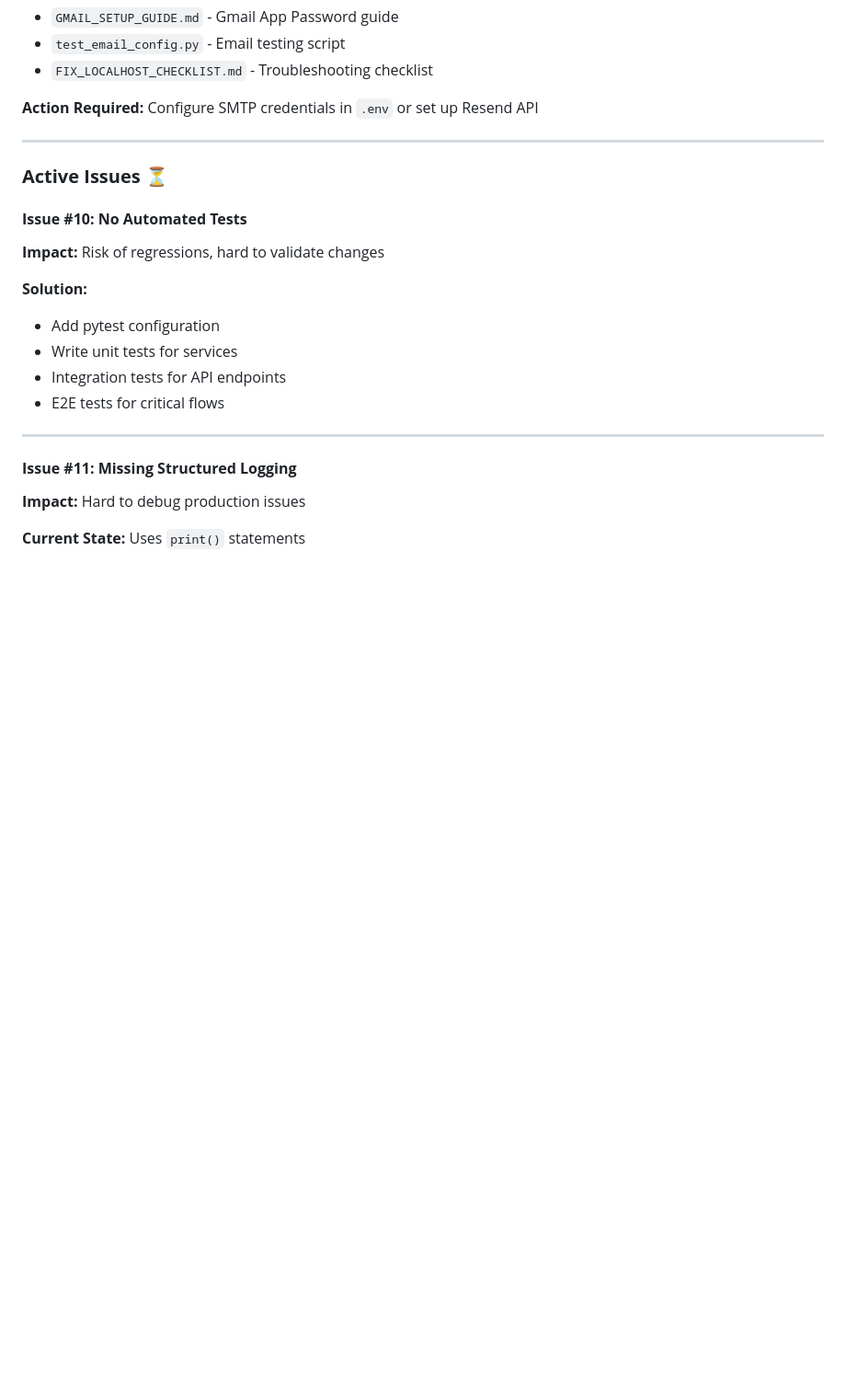
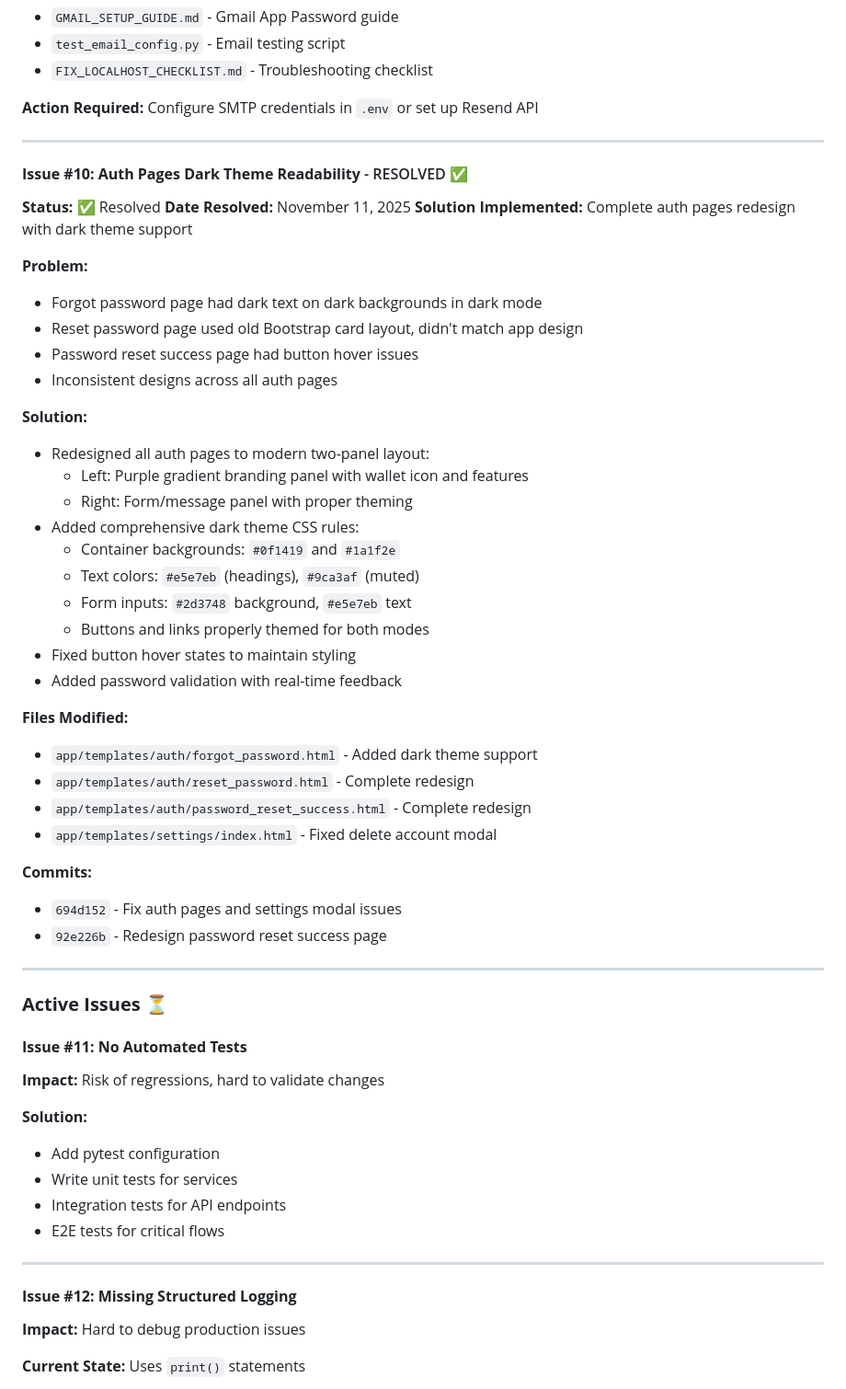
Before and after one commit to TurtleWithGlasses/expense-manager-web-app, a Markdown page: PROJECT_ROADMAP.md, the part around one of its changes. Shown at 92% size. Drawn GitHub-style; blank space fills up the shorter version.

```diff
--- a/PROJECT_ROADMAP.md
+++ b/PROJECT_ROADMAP.md
@@ -803,9 +827,44 @@ Password reset and verification emails weren't being sent. Investigation reveale
 
 ---
 
+#### **Issue #10: Auth Pages Dark Theme Readability** - RESOLVED ✅
+**Status:** ✅ Resolved
+**Date Resolved:** November 11, 2025
+**Solution Implemented:** Complete auth pages redesign with dark theme support
+
+**Problem:**
+- Forgot password page had dark text on dark backgrounds in dark mode
+- Reset password page used old Bootstrap card layout, didn't match app design
+- Password reset success page had button hover issues
+- Inconsistent designs across all auth pages
+
+**Solution:**
+- Redesigned all auth pages to modern two-panel layout:
+  - Left: Purple gradient branding panel with wallet icon and features
+  - Right: Form/message panel with proper theming
+- Added comprehensive dark theme CSS rules:
+  - Container backgrounds: `#0f1419` and `#1a1f2e`
+  - Text colors: `#e5e7eb` (headings), `#9ca3af` (muted)
+  - Form inputs: `#2d3748` background, `#e5e7eb` text
+  - Buttons and links properly themed for both modes
+- Fixed button hover states to maintain styling
+- Added password validation with real-time feedback
+
+**Files Modified:**
+- `app/templates/auth/forgot_password.html` - Added dark theme support
+- `app/templates/auth/reset_password.html` - Complete redesign
+- `app/templates/auth/password_reset_success.html` - Complete redesign
+- `app/templates/settings/index.html` - Fixed delete account modal
+
+**Commits:**
+- `694d152` - Fix auth pages and settings modal issues
+- `92e226b` - Redesign password reset success page
+
+---
+
 ### **Active Issues** ⏳
 
-#### **Issue #10: No Automated Tests**
+#### **Issue #11: No Automated Tests**
 **Impact:** Risk of regressions, hard to validate changes
 
 **Solution:**
@@ -816,7 +875,7 @@ Password reset and verification emails weren't being sent. Investigation reveale
 
 ---
 
-#### **Issue #11: Missing Structured Logging**
+#### **Issue #12: Missing Structured Logging**
 **Impact:** Hard to debug production issues
 
 **Current State:** Uses `print()` statements
```
Also changed, not shown: other parts of PROJECT_ROADMAP.md (+38 -14 lines).
